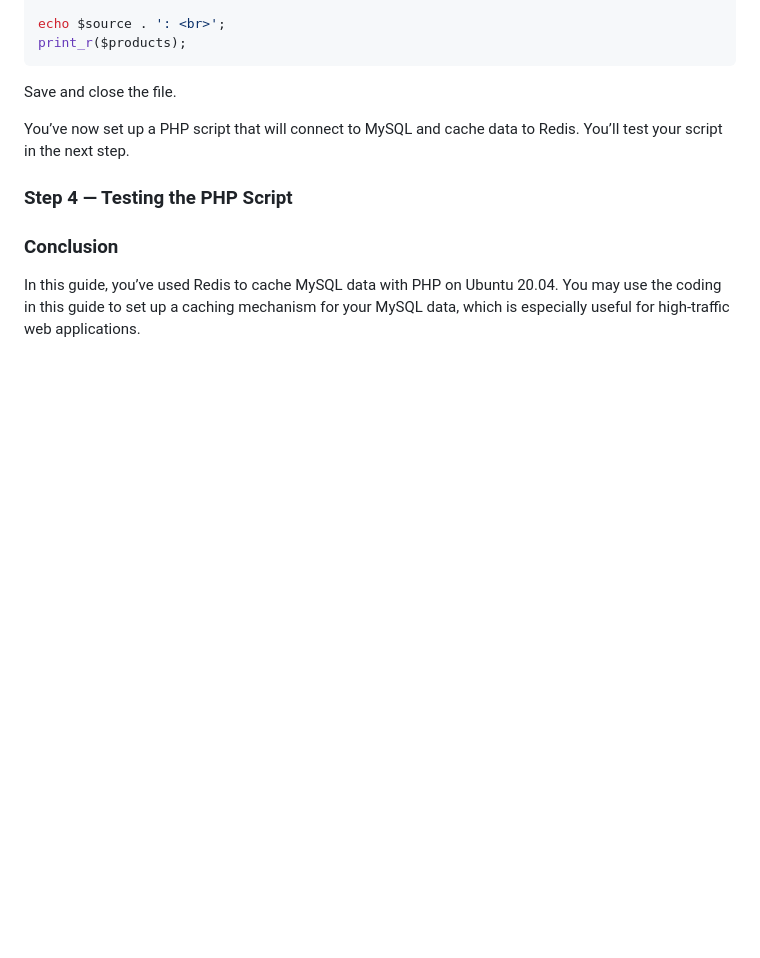
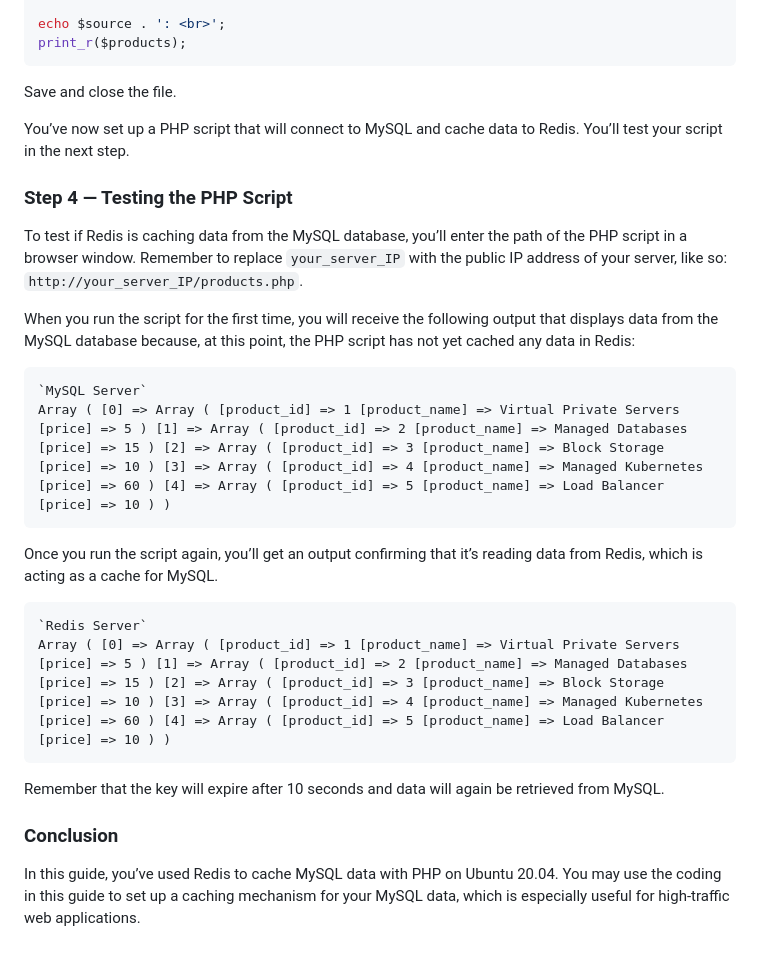
Before and after one commit to danielogen/mobile-web, a Markdown page: 2023/lec5-Caching/lab2.md, the part around the change. Rendered like a GitHub page; blank space fills up the shorter version.

Commit message:
feat: competed

````diff
--- a/2023/lec5-Caching/lab2.md
+++ b/2023/lec5-Caching/lab2.md
@@ -263,6 +263,20 @@ Save and close the file.
 You’ve now set up a PHP script that will connect to MySQL and cache data to Redis. You’ll test your script in the next step.
 
 ### Step 4 — Testing the PHP Script
+To test if Redis is caching data from the MySQL database, you’ll enter the path of the PHP script in a browser window. Remember to replace `your_server_IP` with the public IP address of your server, like so: `http://your_server_IP/products.php`.
+
+When you run the script for the first time, you will receive the following output that displays data from the MySQL database because, at this point, the PHP script has not yet cached any data in Redis:
+```
+`MySQL Server`
+Array ( [0] => Array ( [product_id] => 1 [product_name] => Virtual Private Servers [price] => 5 ) [1] => Array ( [product_id] => 2 [product_name] => Managed Databases [price] => 15 ) [2] => Array ( [product_id] => 3 [product_name] => Block Storage [price] => 10 ) [3] => Array ( [product_id] => 4 [product_name] => Managed Kubernetes [price] => 60 ) [4] => Array ( [product_id] => 5 [product_name] => Load Balancer [price] => 10 ) )
+```
+Once you run the script again, you’ll get an output confirming that it’s reading data from Redis, which is acting as a cache for MySQL.
+
+```
+`Redis Server`
+Array ( [0] => Array ( [product_id] => 1 [product_name] => Virtual Private Servers [price] => 5 ) [1] => Array ( [product_id] => 2 [product_name] => Managed Databases [price] => 15 ) [2] => Array ( [product_id] => 3 [product_name] => Block Storage [price] => 10 ) [3] => Array ( [product_id] => 4 [product_name] => Managed Kubernetes [price] => 60 ) [4] => Array ( [product_id] => 5 [product_name] => Load Balancer [price] => 10 ) )
+```
+Remember that the key will expire after 10 seconds and data will again be retrieved from MySQL.
 
 ### Conclusion
 In this guide, you’ve used Redis to cache MySQL data with PHP on Ubuntu 20.04. You may use the coding in this guide to set up a caching mechanism for your MySQL data, which is especially useful for high-traffic web applications.
````
